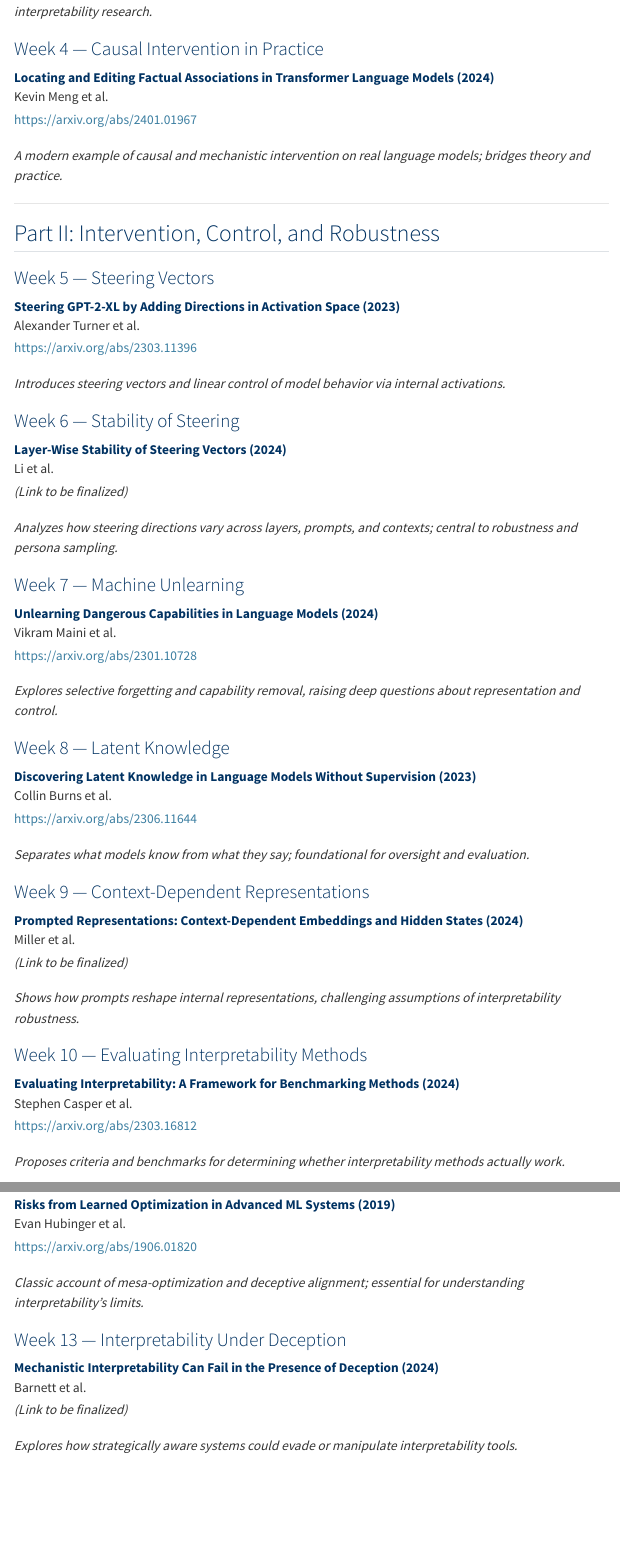
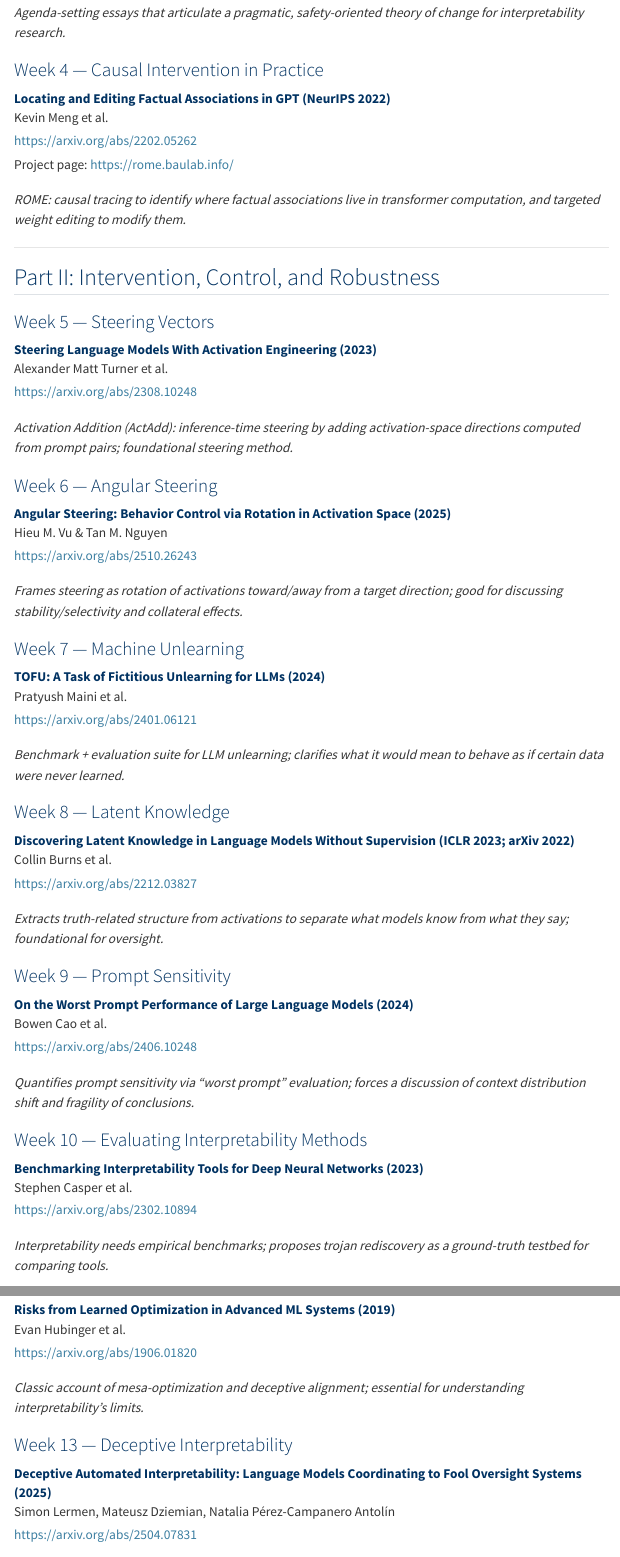
Before and after one commit to wfithian/ai-interpretability, a Quarto document (syllabus.qmd): the page in a window 1100 px wide, from 1930 px down before the commit and from 1900 px down after it, and a second part further down, joined at a grey line. Rendered offline with R 4.5, knitr and Pandoc in place of Quarto, with nearby package versions; menus at the side of the page are left out.

Commit message:
Update syllabus with revised reading list
- Week 4: ROME paper (NeurIPS 2022)
- Week 5: Activation Engineering (Turner et al.)
- Week 6: Angular Steering (Vu & Nguyen 2025)
- Week 7: TOFU unlearning benchmark
- Week 8: Burns et al. with corrected arXiv link
- Week 9: Worst Prompt Performance (Cao et al.)
- Week 10: Benchmarking Interpretability Tools
- Week 11: Causal Scrubbing (Alignment Forum)
- Week 13: Deceptive Automated Interpretability (Lermen et al.)

🤖 Generated with [Claude Code](https://claude.com/claude-code)

Co-Authored-By: Claude Opus 4.5 <noreply@anthropic.com>

```diff
--- a/syllabus.qmd
+++ b/syllabus.qmd
@@ -75,3 +75,4 @@
 - *How Can Interpretability Researchers Help AGI Go Well?*
   <https://www.alignmentforum.org/posts/MnkeepcGirnJn736j/how-can-interpretability-researchers-help-agi-go-well>
 
+*Agenda-setting essays that articulate a pragmatic, safety-oriented theory of change for interpretability research.*
@@ -79,11 +79,12 @@
 
 ### Week 4 — Causal Intervention in Practice
 
-**Locating and Editing Factual Associations in Transformer Language Models** (2024)
+**Locating and Editing Factual Associations in GPT** (NeurIPS 2022)
 : Kevin Meng et al.
-: <https://arxiv.org/abs/2401.01967>
+: <https://arxiv.org/abs/2202.05262>
+: Project page: <https://rome.baulab.info/>
 
-*A modern example of causal and mechanistic intervention on real language models; bridges theory and practice.*
+*ROME: causal tracing to identify where factual associations live in transformer computation, and targeted weight editing to modify them.*
 
 ---
 
@@ -91,51 +92,51 @@
 
 ### Week 5 — Steering Vectors
 
-**Steering GPT-2-XL by Adding Directions in Activation Space** (2023)
-: Alexander Turner et al.
-: <https://arxiv.org/abs/2303.11396>
+**Steering Language Models With Activation Engineering** (2023)
+: Alexander Matt Turner et al.
+: <https://arxiv.org/abs/2308.10248>
 
-*Introduces steering vectors and linear control of model behavior via internal activations.*
+*Activation Addition (ActAdd): inference-time steering by adding activation-space directions computed from prompt pairs; foundational steering method.*
 
-### Week 6 — Stability of Steering
+### Week 6 — Angular Steering
 
-**Layer-Wise Stability of Steering Vectors** (2024)
-: Li et al.
-: *(Link to be finalized)*
+**Angular Steering: Behavior Control via Rotation in Activation Space** (2025)
+: Hieu M. Vu & Tan M. Nguyen
+: <https://arxiv.org/abs/2510.26243>
 
-*Analyzes how steering directions vary across layers, prompts, and contexts; central to robustness and persona sampling.*
+*Frames steering as rotation of activations toward/away from a target direction; good for discussing stability/selectivity and collateral effects.*
 
 ### Week 7 — Machine Unlearning
 
-**Unlearning Dangerous Capabilities in Language Models** (2024)
-: Vikram Maini et al.
-: <https://arxiv.org/abs/2301.10728>
+**TOFU: A Task of Fictitious Unlearning for LLMs** (2024)
+: Pratyush Maini et al.
+: <https://arxiv.org/abs/2401.06121>
 
-*Explores selective forgetting and capability removal, raising deep questions about representation and control.*
+*Benchmark + evaluation suite for LLM unlearning; clarifies what it would mean to behave as if certain data were never learned.*
 
 ### Week 8 — Latent Knowledge
 
-**Discovering Latent Knowledge in Language Models Without Supervision** (2023)
+**Discovering Latent Knowledge in Language Models Without Supervision** (ICLR 2023; arXiv 2022)
 : Collin Burns et al.
-: <https://arxiv.org/abs/2306.11644>
+: <https://arxiv.org/abs/2212.03827>
 
-*Separates what models know from what they say; foundational for oversight and evaluation.*
+*Extracts truth-related structure from activations to separate what models know from what they say; foundational for oversight.*
 
-### Week 9 — Context-Dependent Representations
+### Week 9 — Prompt Sensitivity
 
-**Prompted Representations: Context-Dependent Embeddings and Hidden States** (2024)
-: Miller et al.
-: *(Link to be finalized)*
+**On the Worst Prompt Performance of Large Language Models** (2024)
+: Bowen Cao et al.
+: <https://arxiv.org/abs/2406.10248>
 
-*Shows how prompts reshape internal representations, challenging assumptions of interpretability robustness.*
+*Quantifies prompt sensitivity via "worst prompt" evaluation; forces a discussion of context distribution shift and fragility of conclusions.*
 
 ### Week 10 — Evaluating Interpretability Methods
 
-**Evaluating Interpretability: A Framework for Benchmarking Methods** (2024)
+**Benchmarking Interpretability Tools for Deep Neural Networks** (2023)
 : Stephen Casper et al.
-: <https://arxiv.org/abs/2303.16812>
+: <https://arxiv.org/abs/2302.10894>
 
-*Proposes criteria and benchmarks for determining whether interpretability methods actually work.*
+*Interpretability needs empirical benchmarks; proposes trojan rediscovery as a ground-truth testbed for comparing tools.*
 
 ### Week 11 — Causal Scrubbing
 
@@ -157,13 +158,13 @@
 
 *Classic account of mesa-optimization and deceptive alignment; essential for understanding interpretability's limits.*
 
-### Week 13 — Interpretability Under Deception
+### Week 13 — Deceptive Interpretability
 
-**Mechanistic Interpretability Can Fail in the Presence of Deception** (2024)
-: Barnett et al.
-: *(Link to be finalized)*
+**Deceptive Automated Interpretability: Language Models Coordinating to Fool Oversight Systems** (2025)
+: Simon Lermen, Mateusz Dziemian, Natalia Pérez-Campanero Antolín
+: <https://arxiv.org/abs/2504.07831>
 
-*Explores how strategically aware systems could evade or manipulate interpretability tools.*
+*Shows how models/agents can produce deceptive explanations that evade automated interpretability-based oversight; stress-tests interpretability as safety infrastructure.*
 
 ### Week 14 — Philosophy of Causal Explanation
 
```
Also changed, not shown: index.qmd (+9 -9 lines), docs/search.json, syllabus.qmd (9 more changed lines), 2 other files.
